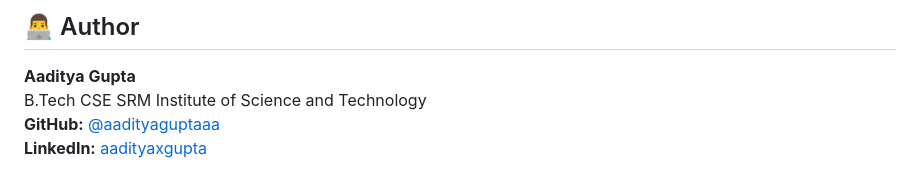
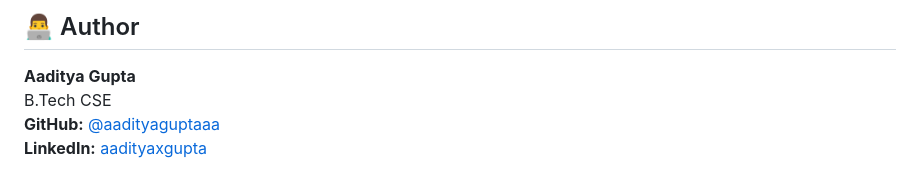
Before and after one commit to aadityaguptaaa/smart-waste-tracker, a Markdown page: README.md, the part around the change. Drawn GitHub-style.

```diff
--- a/README.md
+++ b/README.md
@@ -139,6 +139,5 @@ This project is licensed under the [MIT License](LICENSE).
 
 **Aaditya Gupta**
 B.Tech CSE
-SRM Institute of Science and Technology
 **GitHub:** [@aadityaguptaaa](https://github.com/aadityaguptaaa)
 **LinkedIn:** [aadityaxgupta](https://www.linkedin.com/in/aadityaxgupta/)
```
